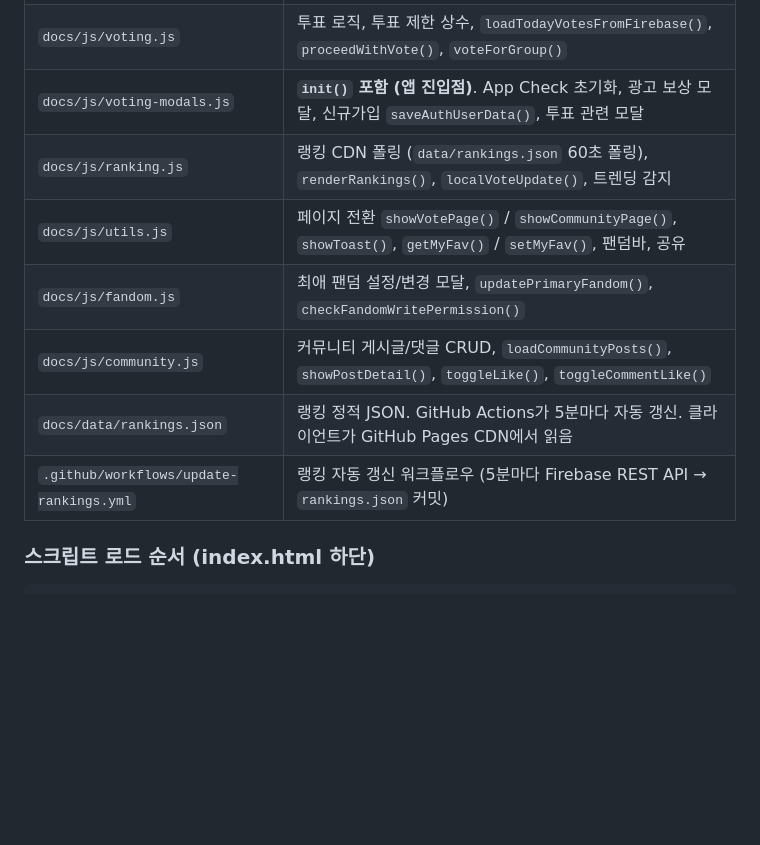
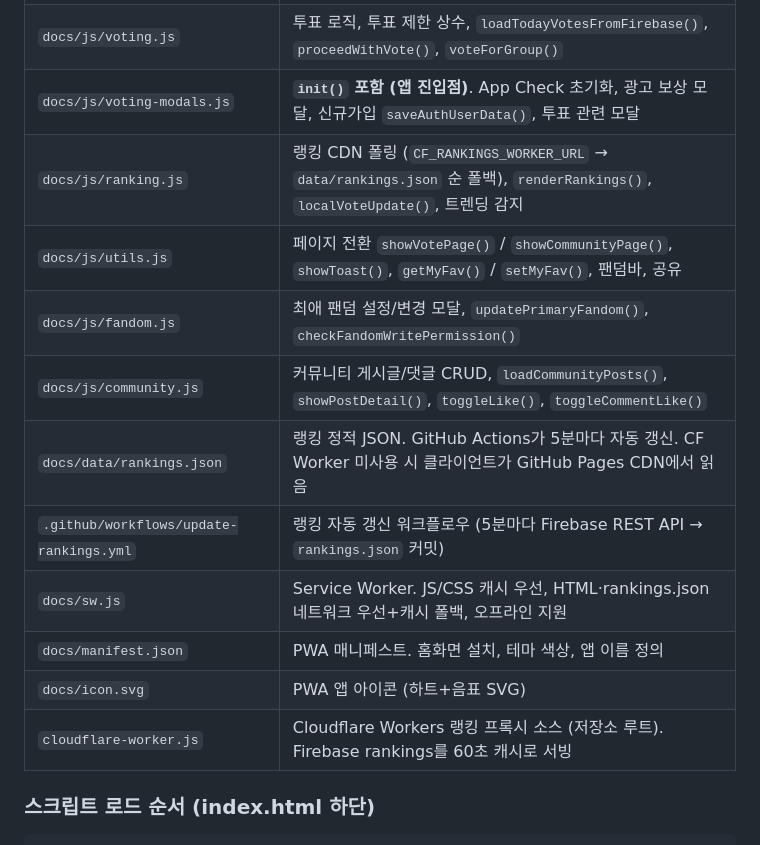
Before and after one commit to fandomkorea/fandom-battle, a Markdown page: CLAUDE.md, the part around one of its changes. Rendered like a GitHub page; blank space fills up the shorter version.

````diff
--- a/CLAUDE.md
+++ b/CLAUDE.md
@@ -20,12 +20,16 @@ Firebase Realtime Database + Firebase Auth 기반. 배포: GitHub Pages.
 | `docs/js/auth.js` | Google/Twitter/Apple 로그인, `onAuthStateChanged`, `loadUserAdVotes()`, `loadAuthUserData()`, `updateAuthUI()` |
 | `docs/js/voting.js` | 투표 로직, 투표 제한 상수, `loadTodayVotesFromFirebase()`, `proceedWithVote()`, `voteForGroup()` |
 | `docs/js/voting-modals.js` | **`init()` 포함 (앱 진입점)**. App Check 초기화, 광고 보상 모달, 신규가입 `saveAuthUserData()`, 투표 관련 모달 |
-| `docs/js/ranking.js` | 랭킹 CDN 폴링 (`data/rankings.json` 60초 폴링), `renderRankings()`, `localVoteUpdate()`, 트렌딩 감지 |
+| `docs/js/ranking.js` | 랭킹 CDN 폴링 (`CF_RANKINGS_WORKER_URL` → `data/rankings.json` 순 폴백), `renderRankings()`, `localVoteUpdate()`, 트렌딩 감지 |
 | `docs/js/utils.js` | 페이지 전환 `showVotePage()` / `showCommunityPage()`, `showToast()`, `getMyFav()` / `setMyFav()`, 팬덤바, 공유 |
 | `docs/js/fandom.js` | 최애 팬덤 설정/변경 모달, `updatePrimaryFandom()`, `checkFandomWritePermission()` |
 | `docs/js/community.js` | 커뮤니티 게시글/댓글 CRUD, `loadCommunityPosts()`, `showPostDetail()`, `toggleLike()`, `toggleCommentLike()` |
-| `docs/data/rankings.json` | 랭킹 정적 JSON. GitHub Actions가 5분마다 자동 갱신. 클라이언트가 GitHub Pages CDN에서 읽음 |
+| `docs/data/rankings.json` | 랭킹 정적 JSON. GitHub Actions가 5분마다 자동 갱신. CF Worker 미사용 시 클라이언트가 GitHub Pages CDN에서 읽음 |
 | `.github/workflows/update-rankings.yml` | 랭킹 자동 갱신 워크플로우 (5분마다 Firebase REST API → `rankings.json` 커밋) |
+| `docs/sw.js` | Service Worker. JS/CSS 캐시 우선, HTML·rankings.json 네트워크 우선+캐시 폴백, 오프라인 지원 |
+| `docs/manifest.json` | PWA 매니페스트. 홈화면 설치, 테마 색상, 앱 이름 정의 |
+| `docs/icon.svg` | PWA 앱 아이콘 (하트+음표 SVG) |
+| `cloudflare-worker.js` | Cloudflare Workers 랭킹 프록시 소스 (저장소 루트). Firebase rankings를 60초 캐시로 서빙 |
 
 ### 스크립트 로드 순서 (index.html 하단)
 ```
````
Also changed, not shown: other parts of CLAUDE.md (+57 -12 lines).
